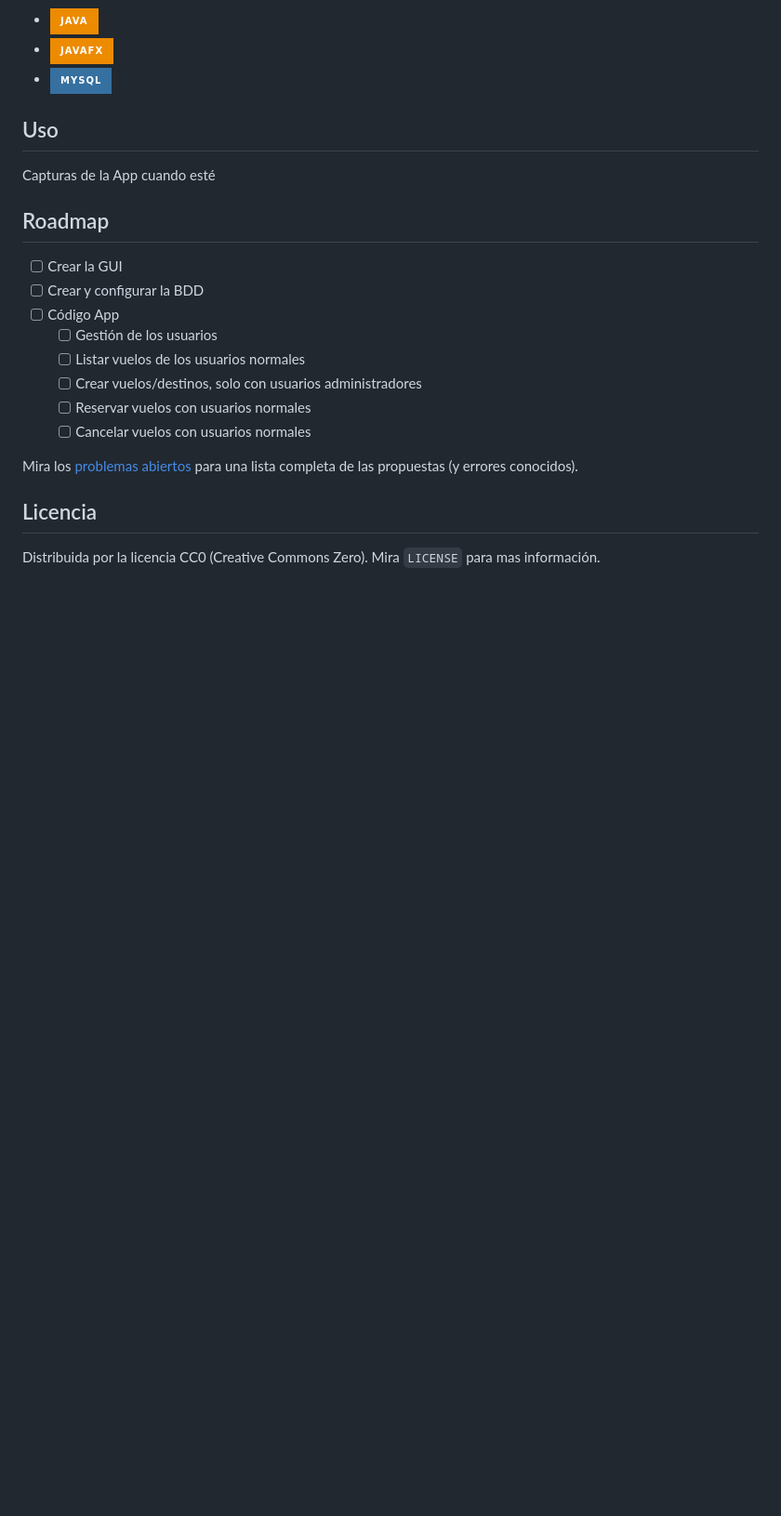
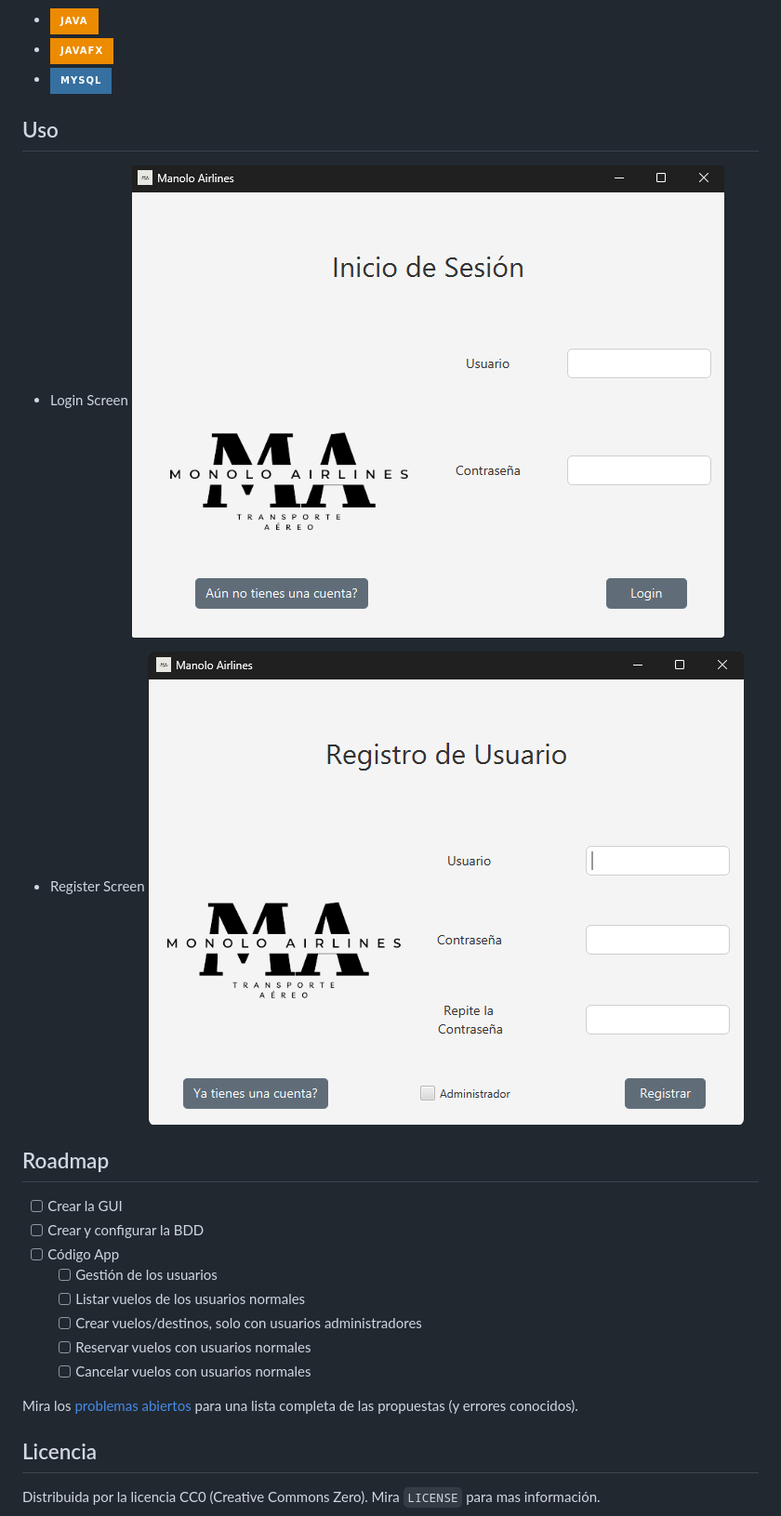
Before and after one commit to Zenin0/Proyecto-DAM, a Markdown page: README.md, the part around the change. Shown: that part at 93% size. Rendered like a GitHub page; pictures changed too: images/Login-Screen.png (added), images/Register-Screen.png (added); badges without logos; blank space fills up the shorter version.

```diff
--- a/README.md
+++ b/README.md
@@ -59,7 +59,11 @@ Este código estará creado con Java para el desarrollo principal de la aplicaci
 
 <!-- Ejemplos de uso -->
 ## Uso
- Capturas de la App cuando esté
+* Login Screen
+  ![Login](./images/Login-Screen.png)
+
+* Register Screen
+  ![Login](./images/Register-Screen.png)
 
 
 
```
Also changed, not shown: 3 other files.
